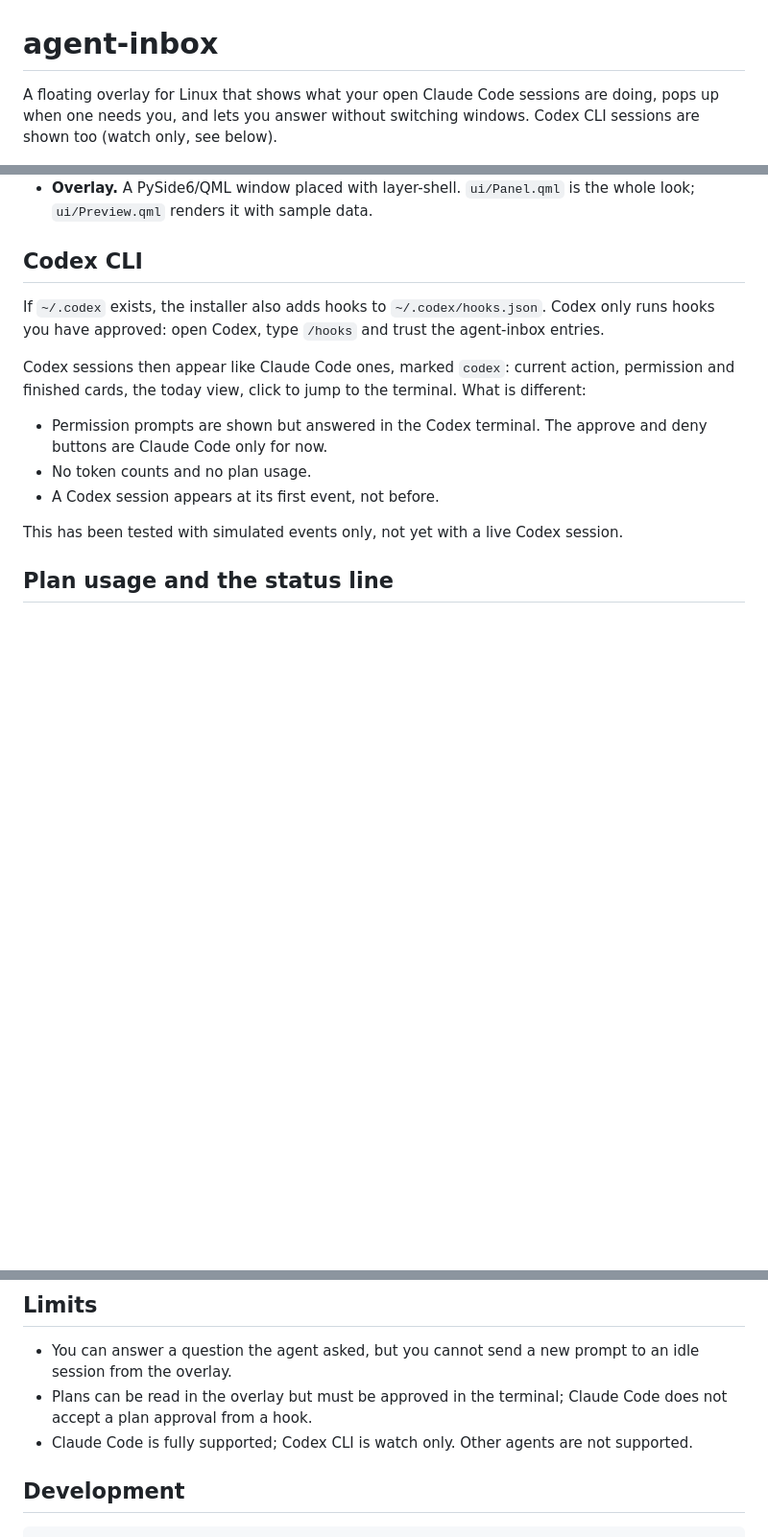
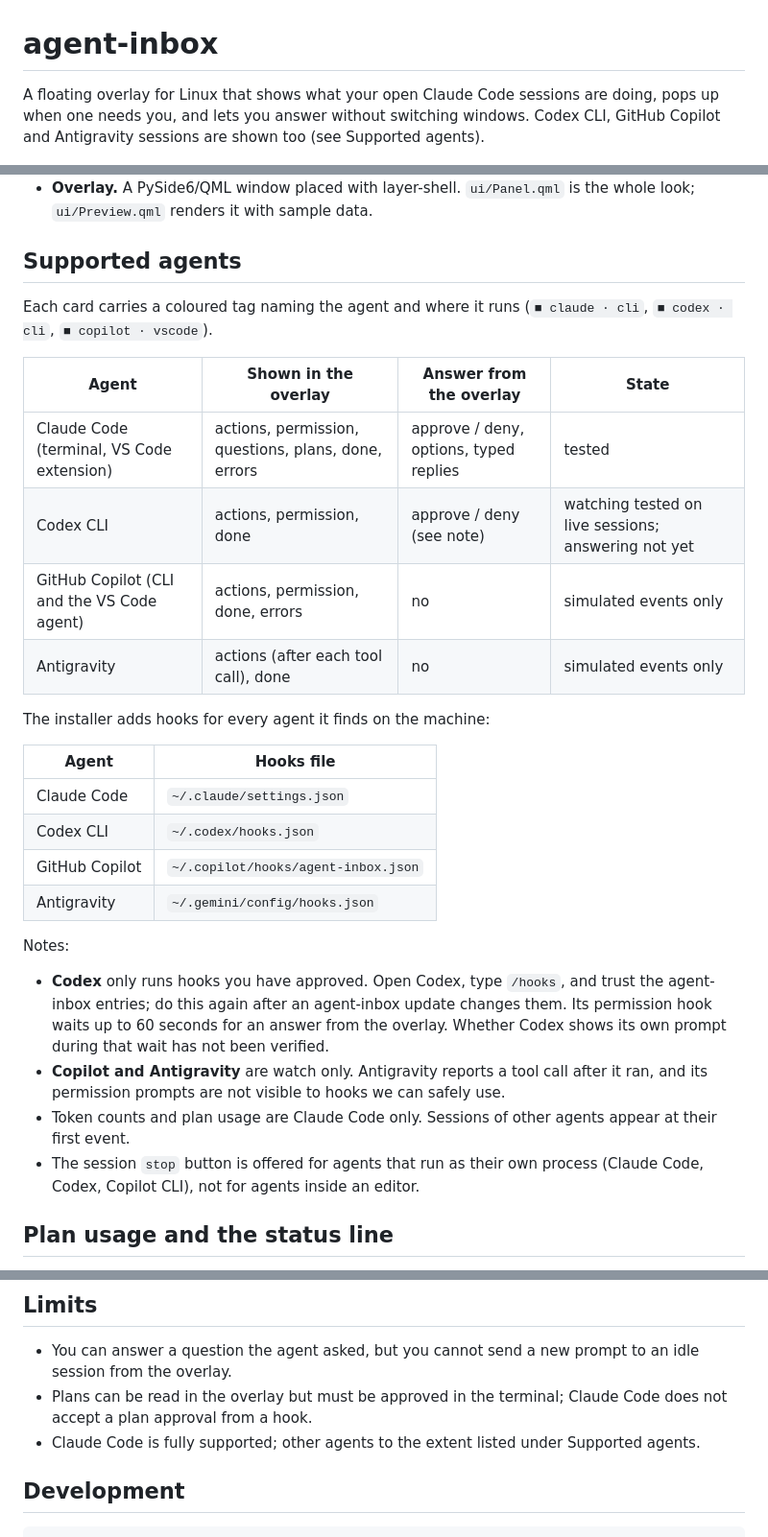
Before and after one commit to vp916/agent-inbox, a Markdown page: README.md, 3 parts joined by grey strips. Shown at 96% size. GitHub-like rendering; blank space fills up the shorter version.

```diff
--- a/README.md
+++ b/README.md
@@ -1,6 +1,6 @@
 # agent-inbox
 
-A floating overlay for Linux that shows what your open Claude Code sessions are doing, pops up when one needs you, and lets you answer without switching windows. Codex CLI sessions are shown too (watch only, see below).
+A floating overlay for Linux that shows what your open Claude Code sessions are doing, pops up when one needs you, and lets you answer without switching windows. Codex CLI, GitHub Copilot and Antigravity sessions are shown too (see Supported agents).
 
 ![demo](docs/demo.gif)
 
@@ -132,17 +132,32 @@ Claude Code hooks -> hook/agent_inbox_hook.py -> unix socket -> daemon/daemon.py
 - **Daemon.** Keeps one state per session (`daemon/state.py`, a small pure state machine), decides what needs attention and when to pop the overlay up, and removes sessions whose process has gone.
 - **Overlay.** A PySide6/QML window placed with layer-shell. `ui/Panel.qml` is the whole look; `ui/Preview.qml` renders it with sample data.
 
-## Codex CLI
+## Supported agents
 
-If `~/.codex` exists, the installer also adds hooks to `~/.codex/hooks.json`. Codex only runs hooks you have approved: open Codex, type `/hooks` and trust the agent-inbox entries.
+Each card carries a coloured tag naming the agent and where it runs (`■ claude · cli`, `■ codex · cli`, `■ copilot · vscode`).
 
-Codex sessions then appear like Claude Code ones, marked `codex`: current action, permission and finished cards, the today view, click to jump to the terminal. What is different:
+| Agent | Shown in the overlay | Answer from the overlay | State |
+|---|---|---|---|
+| Claude Code (terminal, VS Code extension) | actions, permission, questions, plans, done, errors | approve / deny, options, typed replies | tested |
+| Codex CLI | actions, permission, done | approve / deny (see note) | watching tested on live sessions; answering not yet |
+| GitHub Copilot (CLI and the VS Code agent) | actions, permission, done, errors | no | simulated events only |
+| Antigravity | actions (after each tool call), done | no | simulated events only |
 
-- Permission prompts are shown but answered in the Codex terminal. The approve and deny buttons are Claude Code only for now.
-- No token counts and no plan usage.
-- A Codex session appears at its first event, not before.
+The installer adds hooks for every agent it finds on the machine:
 
-This has been tested with simulated events only, not yet with a live Codex session.
+| Agent | Hooks file |
+|---|---|
+| Claude Code | `~/.claude/settings.json` |
+| Codex CLI | `~/.codex/hooks.json` |
+| GitHub Copilot | `~/.copilot/hooks/agent-inbox.json` |
+| Antigravity | `~/.gemini/config/hooks.json` |
+
+Notes:
+
+- **Codex** only runs hooks you have approved. Open Codex, type `/hooks`, and trust the agent-inbox entries; do this again after an agent-inbox update changes them. Its permission hook waits up to 60 seconds for an answer from the overlay. Whether Codex shows its own prompt during that wait has not been verified.
+- **Copilot and Antigravity** are watch only. Antigravity reports a tool call after it ran, and its permission prompts are not visible to hooks we can safely use.
+- Token counts and plan usage are Claude Code only. Sessions of other agents appear at their first event.
+- The session `stop` button is offered for agents that run as their own process (Claude Code, Codex, Copilot CLI), not for agents inside an editor.
 
 ## Plan usage and the status line
 
@@ -156,7 +171,7 @@ Your prompts, tool calls and the agent's last message of each turn are written t
 
 - You can answer a question the agent asked, but you cannot send a new prompt to an idle session from the overlay.
 - Plans can be read in the overlay but must be approved in the terminal; Claude Code does not accept a plan approval from a hook.
-- Claude Code is fully supported; Codex CLI is watch only. Other agents are not supported.
+- Claude Code is fully supported; other agents to the extent listed under Supported agents.
 
 ## Development
 
```
Also changed, not shown: CHANGELOG.md (+4 -1 lines), docs/preview.png, 8 other files.
